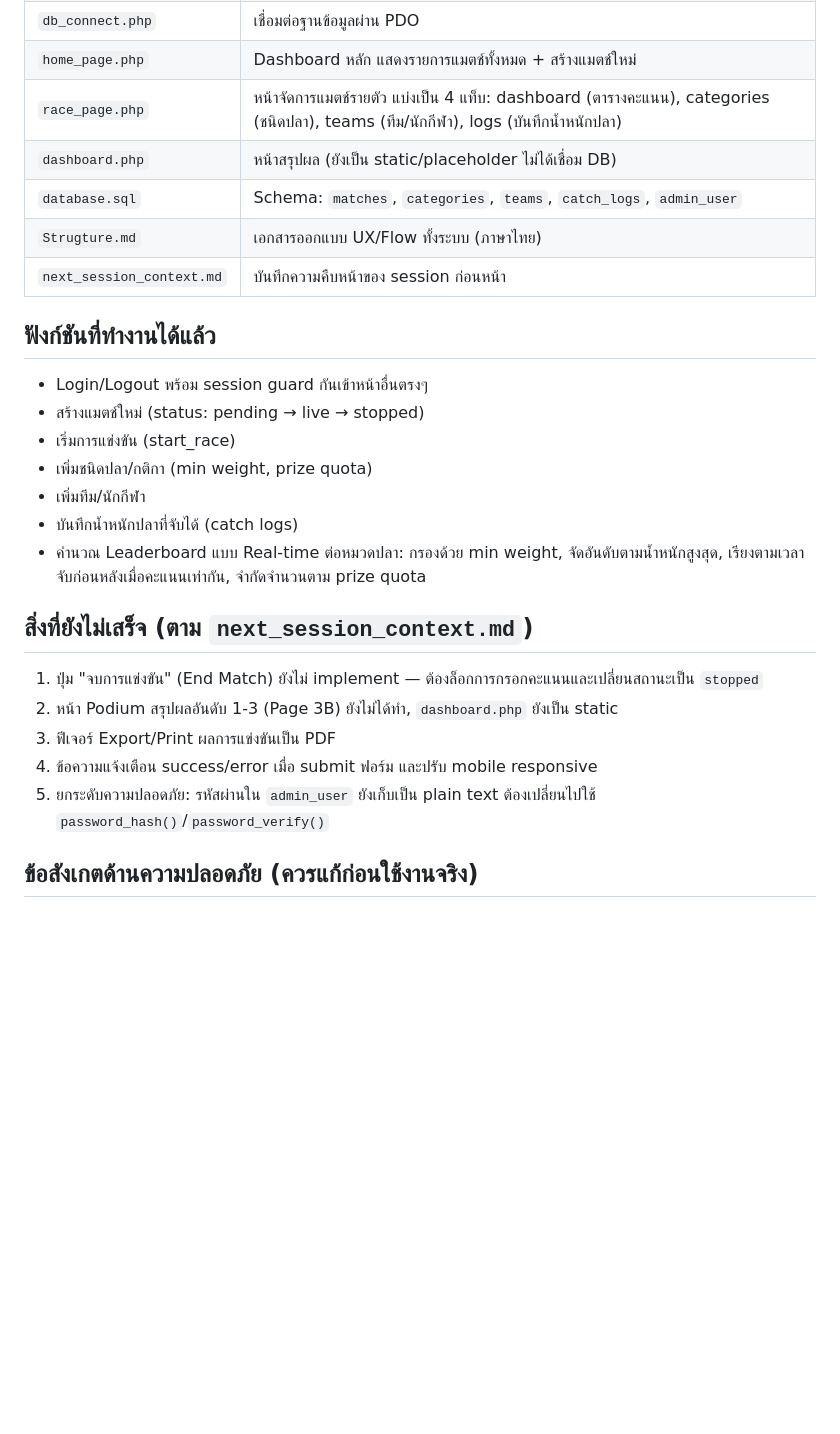
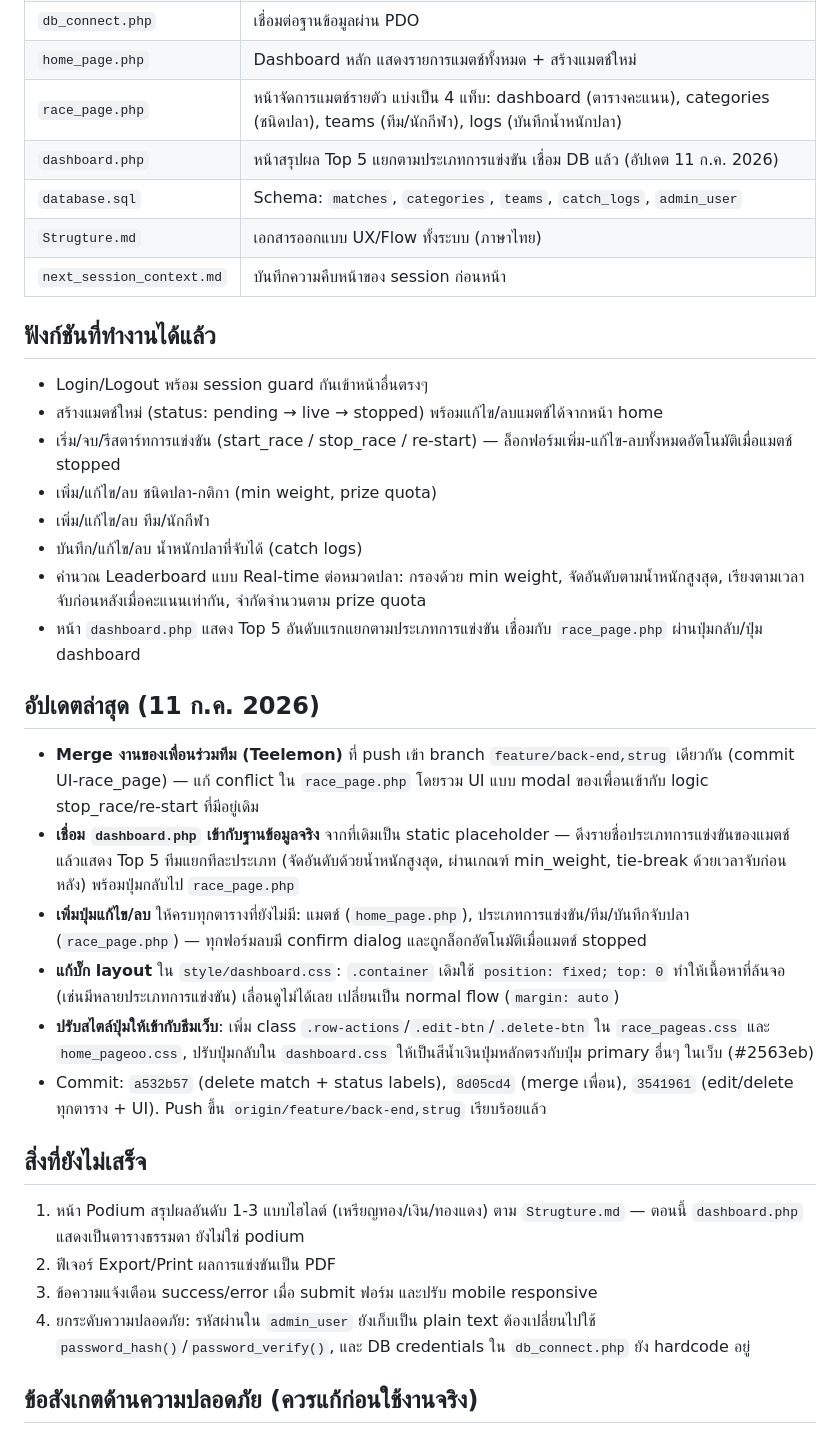
Before and after one commit to ZeNZeR07/Fisherman, a Markdown page: PROJECT_SUMMARY.md, the part around the change. Rendered like a GitHub page; blank space fills up the shorter version.

Commit message:
docs: update PROJECT_SUMMARY with today's session work

```diff
--- a/PROJECT_SUMMARY.md
+++ b/PROJECT_SUMMARY.md
@@ -18,26 +18,34 @@
 | `db_connect.php` | เชื่อมต่อฐานข้อมูลผ่าน PDO |
 | `home_page.php` | Dashboard หลัก แสดงรายการแมตช์ทั้งหมด + สร้างแมตช์ใหม่ |
 | `race_page.php` | หน้าจัดการแมตช์รายตัว แบ่งเป็น 4 แท็บ: dashboard (ตารางคะแนน), categories (ชนิดปลา), teams (ทีม/นักกีฬา), logs (บันทึกน้ำหนักปลา) |
-| `dashboard.php` | หน้าสรุปผล (ยังเป็น static/placeholder ไม่ได้เชื่อม DB) |
+| `dashboard.php` | หน้าสรุปผล Top 5 แยกตามประเภทการแข่งขัน เชื่อม DB แล้ว (อัปเดต 11 ก.ค. 2026) |
 | `database.sql` | Schema: `matches`, `categories`, `teams`, `catch_logs`, `admin_user` |
 | `Strugture.md` | เอกสารออกแบบ UX/Flow ทั้งระบบ (ภาษาไทย) |
 | `next_session_context.md` | บันทึกความคืบหน้าของ session ก่อนหน้า |
 
 ## ฟังก์ชันที่ทำงานได้แล้ว
 - Login/Logout พร้อม session guard กันเข้าหน้าอื่นตรงๆ
-- สร้างแมตช์ใหม่ (status: pending → live → stopped)
-- เริ่มการแข่งขัน (start_race)
-- เพิ่มชนิดปลา/กติกา (min weight, prize quota)
-- เพิ่มทีม/นักกีฬา
-- บันทึกน้ำหนักปลาที่จับได้ (catch logs)
+- สร้างแมตช์ใหม่ (status: pending → live → stopped) พร้อมแก้ไข/ลบแมตช์ได้จากหน้า home
+- เริ่ม/จบ/รีสตาร์ทการแข่งขัน (start_race / stop_race / re-start) — ล็อกฟอร์มเพิ่ม-แก้ไข-ลบทั้งหมดอัตโนมัติเมื่อแมตช์ stopped
+- เพิ่ม/แก้ไข/ลบ ชนิดปลา-กติกา (min weight, prize quota)
+- เพิ่ม/แก้ไข/ลบ ทีม/นักกีฬา
+- บันทึก/แก้ไข/ลบ น้ำหนักปลาที่จับได้ (catch logs)
 - คำนวณ Leaderboard แบบ Real-time ต่อหมวดปลา: กรองด้วย min weight, จัดอันดับตามน้ำหนักสูงสุด, เรียงตามเวลาจับก่อนหลังเมื่อคะแนนเท่ากัน, จำกัดจำนวนตาม prize quota
+- หน้า `dashboard.php` แสดง Top 5 อันดับแรกแยกตามประเภทการแข่งขัน เชื่อมกับ `race_page.php` ผ่านปุ่มกลับ/ปุ่ม dashboard
 
-## สิ่งที่ยังไม่เสร็จ (ตาม `next_session_context.md`)
-1. ปุ่ม "จบการแข่งขัน" (End Match) ยังไม่ implement — ต้องล็อกการกรอกคะแนนและเปลี่ยนสถานะเป็น `stopped`
-2. หน้า Podium สรุปผลอันดับ 1-3 (Page 3B) ยังไม่ได้ทำ, `dashboard.php` ยังเป็น static
-3. ฟีเจอร์ Export/Print ผลการแข่งขันเป็น PDF
-4. ข้อความแจ้งเตือน success/error เมื่อ submit ฟอร์ม และปรับ mobile responsive
-5. ยกระดับความปลอดภัย: รหัสผ่านใน `admin_user` ยังเก็บเป็น plain text ต้องเปลี่ยนไปใช้ `password_hash()`/`password_verify()`
+## อัปเดตล่าสุด (11 ก.ค. 2026)
+- **Merge งานของเพื่อนร่วมทีม (Teelemon)** ที่ push เข้า branch `feature/back-end,strug` เดียวกัน (commit UI-race_page) — แก้ conflict ใน `race_page.php` โดยรวม UI แบบ modal ของเพื่อนเข้ากับ logic stop_race/re-start ที่มีอยู่เดิม
+- **เชื่อม `dashboard.php` เข้ากับฐานข้อมูลจริง** จากที่เดิมเป็น static placeholder — ดึงรายชื่อประเภทการแข่งขันของแมตช์ แล้วแสดง Top 5 ทีมแยกทีละประเภท (จัดอันดับด้วยน้ำหนักสูงสุด, ผ่านเกณฑ์ min_weight, tie-break ด้วยเวลาจับก่อนหลัง) พร้อมปุ่มกลับไป `race_page.php`
+- **เพิ่มปุ่มแก้ไข/ลบ** ให้ครบทุกตารางที่ยังไม่มี: แมตช์ (`home_page.php`), ประเภทการแข่งขัน/ทีม/บันทึกจับปลา (`race_page.php`) — ทุกฟอร์มลบมี confirm dialog และถูกล็อกอัตโนมัติเมื่อแมตช์ stopped
+- **แก้บั๊ก layout** ใน `style/dashboard.css`: `.container` เดิมใช้ `position: fixed; top: 0` ทำให้เนื้อหาที่ล้นจอ (เช่นมีหลายประเภทการแข่งขัน) เลื่อนดูไม่ได้เลย เปลี่ยนเป็น normal flow (`margin: auto`)
+- **ปรับสไตล์ปุ่มให้เข้ากับธีมเว็บ**: เพิ่ม class `.row-actions`/`.edit-btn`/`.delete-btn` ใน `race_pageas.css` และ `home_pageoo.css`, ปรับปุ่มกลับใน `dashboard.css` ให้เป็นสีน้ำเงินปุ่มหลักตรงกับปุ่ม primary อื่นๆ ในเว็บ (#2563eb)
+- Commit: `a532b57` (delete match + status labels), `8d05cd4` (merge เพื่อน), `3541961` (edit/delete ทุกตาราง + UI). Push ขึ้น `origin/feature/back-end,strug` เรียบร้อยแล้ว
+
+## สิ่งที่ยังไม่เสร็จ
+1. หน้า Podium สรุปผลอันดับ 1-3 แบบไฮไลต์ (เหรียญทอง/เงิน/ทองแดง) ตาม `Strugture.md` — ตอนนี้ `dashboard.php` แสดงเป็นตารางธรรมดา ยังไม่ใช่ podium
+2. ฟีเจอร์ Export/Print ผลการแข่งขันเป็น PDF
+3. ข้อความแจ้งเตือน success/error เมื่อ submit ฟอร์ม และปรับ mobile responsive
+4. ยกระดับความปลอดภัย: รหัสผ่านใน `admin_user` ยังเก็บเป็น plain text ต้องเปลี่ยนไปใช้ `password_hash()`/`password_verify()`, และ DB credentials ใน `db_connect.php` ยัง hardcode อยู่
 
 ## ข้อสังเกตด้านความปลอดภัย (ควรแก้ก่อนใช้งานจริง)
 - **รหัสผ่าน plain-text**: `sign.php` เทียบรหัสผ่านด้วย `===` ตรงๆ กับค่าที่เก็บใน DB (`admin/admin`) — ควรใช้ password hashing
```
